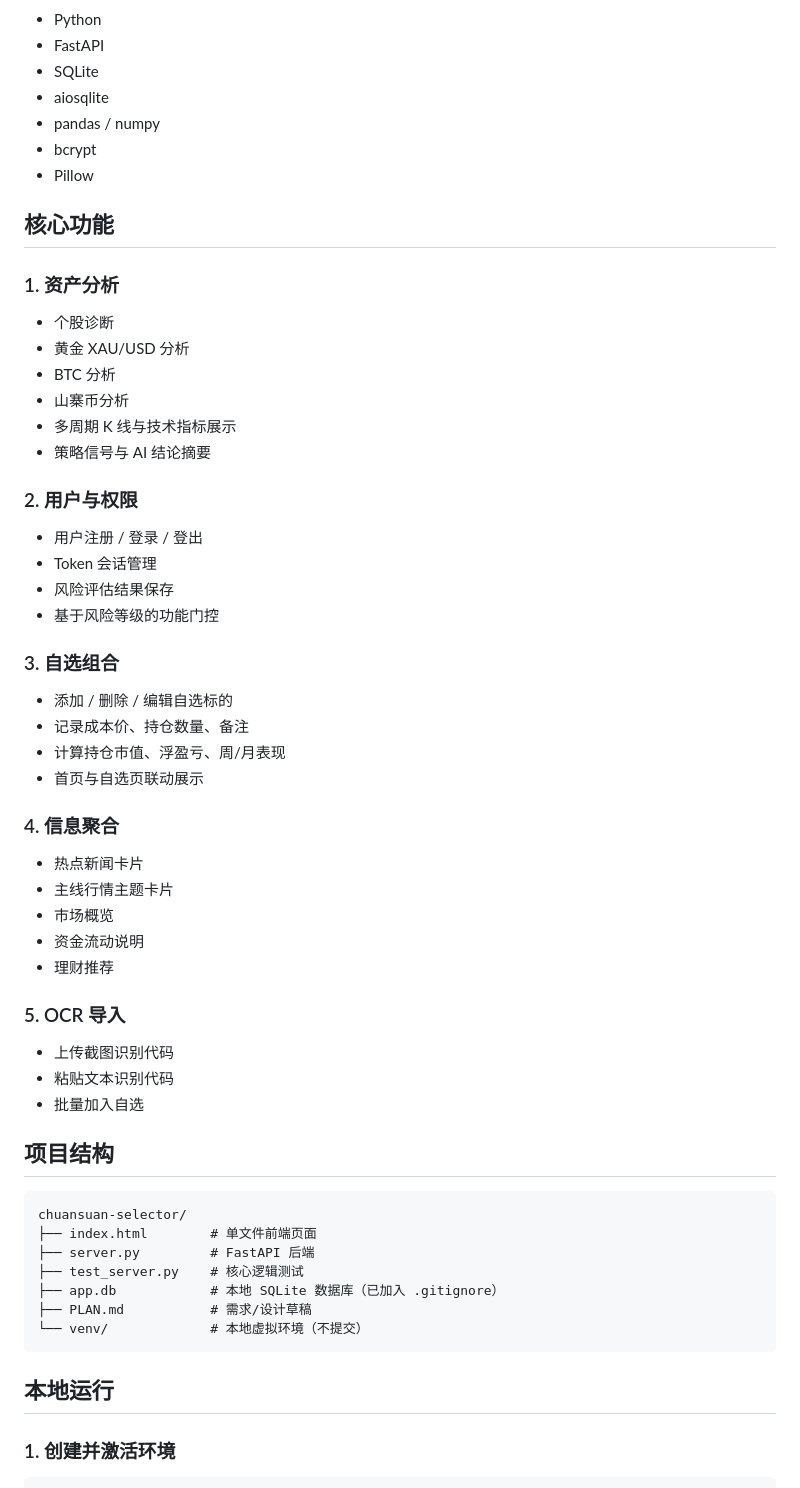
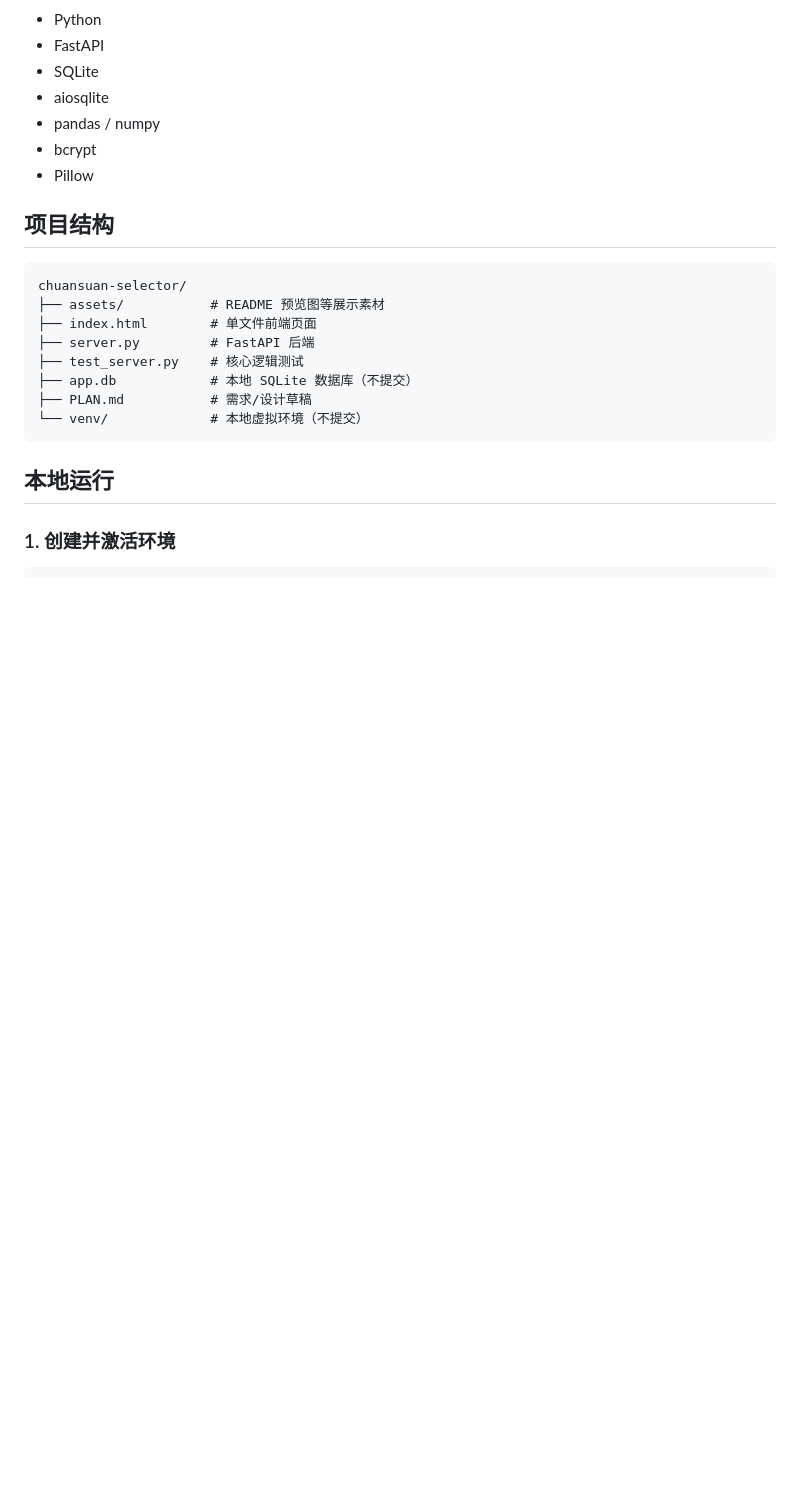
Before and after one commit to lexiewenchuan/chuansuan-selector, a Markdown page: README.md, the part around the change printed below. Drawn GitHub-style; blank space fills up the shorter version.

````diff
--- a/README.md
+++ b/README.md
@@ -40,48 +105,15 @@
 - bcrypt
 - Pillow
 
-## 核心功能
-
-### 1. 资产分析
-- 个股诊断
-- 黄金 XAU/USD 分析
-- BTC 分析
-- 山寨币分析
-- 多周期 K 线与技术指标展示
-- 策略信号与 AI 结论摘要
-
-### 2. 用户与权限
-- 用户注册 / 登录 / 登出
-- Token 会话管理
-- 风险评估结果保存
-- 基于风险等级的功能门控
-
-### 3. 自选组合
-- 添加 / 删除 / 编辑自选标的
-- 记录成本价、持仓数量、备注
-- 计算持仓市值、浮盈亏、周/月表现
-- 首页与自选页联动展示
-
-### 4. 信息聚合
-- 热点新闻卡片
-- 主线行情主题卡片
-- 市场概览
-- 资金流动说明
-- 理财推荐
-
-### 5. OCR 导入
-- 上传截图识别代码
-- 粘贴文本识别代码
-- 批量加入自选
-
 ## 项目结构
 
 ```text
 chuansuan-selector/
+├── assets/           # README 预览图等展示素材
 ├── index.html        # 单文件前端页面
 ├── server.py         # FastAPI 后端
 ├── test_server.py    # 核心逻辑测试
-├── app.db            # 本地 SQLite 数据库（已加入 .gitignore）
+├── app.db            # 本地 SQLite 数据库（不提交）
 ├── PLAN.md           # 需求/设计草稿
 └── venv/             # 本地虚拟环境（不提交）
 ```
````
Also changed, not shown: other parts of README.md (+94 -31 lines), assets/README.md (added, +3 -0 lines), assets/chuansuan-selector-preview.png (added).
